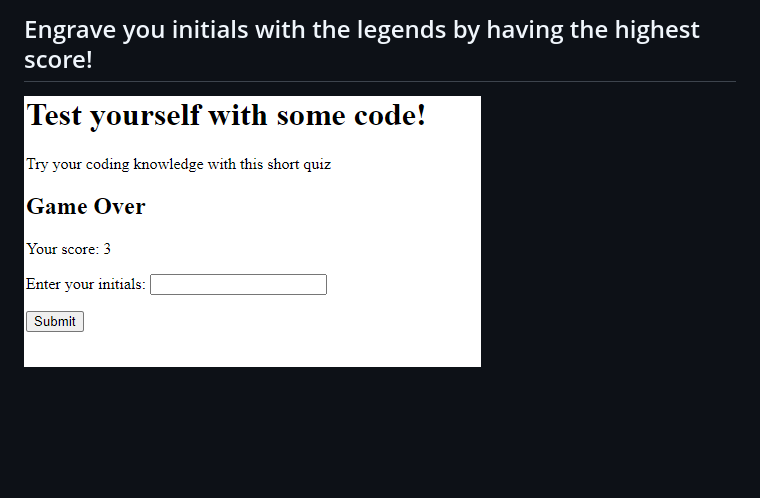
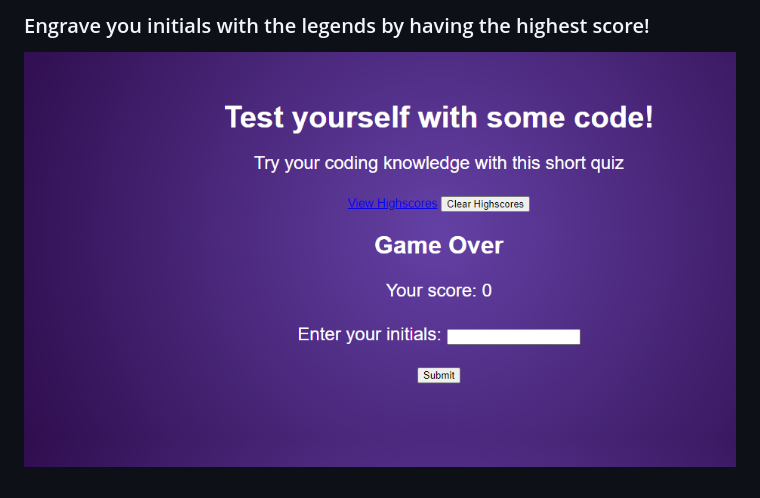
Before and after one commit to MarkAAmaro/Coding-Knowledge-Quiz, a Markdown page: README.md, the part around the change printed below. Drawn GitHub-style; pictures changed too: Assets/Open page.png (added), Assets/score.png (deleted); blank space fills up the shorter version.

```diff
--- a/README.md
+++ b/README.md
@@ -9,3 +9,3 @@
 
- ## Engrave you initials with the legends by having the highest score!
- ![img](./Assets/score.png)
+ ### Engrave you initials with the legends by having the highest score!
+ ![img](./Assets/Open%20page.png)
```
Also changed, not shown: other parts of README.md (+4 -4 lines), Assets/Questions.png, Assets/Start quiz.png, 3 other files.
